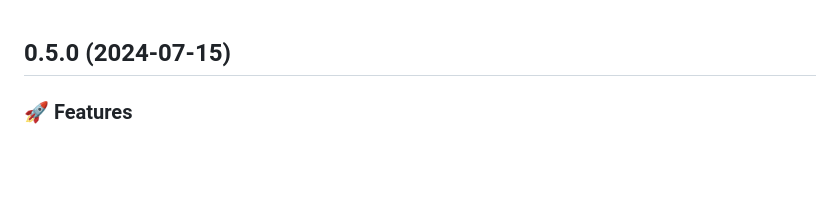
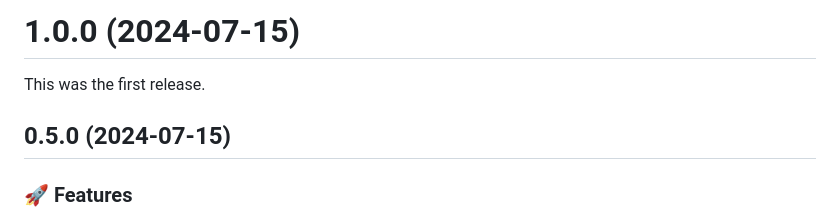
Before and after one commit to jasonruesch/jasonruesch, a Markdown page: CHANGELOG.md, the part around the change. GitHub-like rendering; blank space fills up the shorter version.

Commit message:
chore(release): publish 1.0.0

```diff
--- a/CHANGELOG.md
+++ b/CHANGELOG.md
@@ -1,3 +1,8 @@
+# 1.0.0 (2024-07-15)
+
+This was the first release.
+
+
 ## 0.5.0 (2024-07-15)
 
 
```
